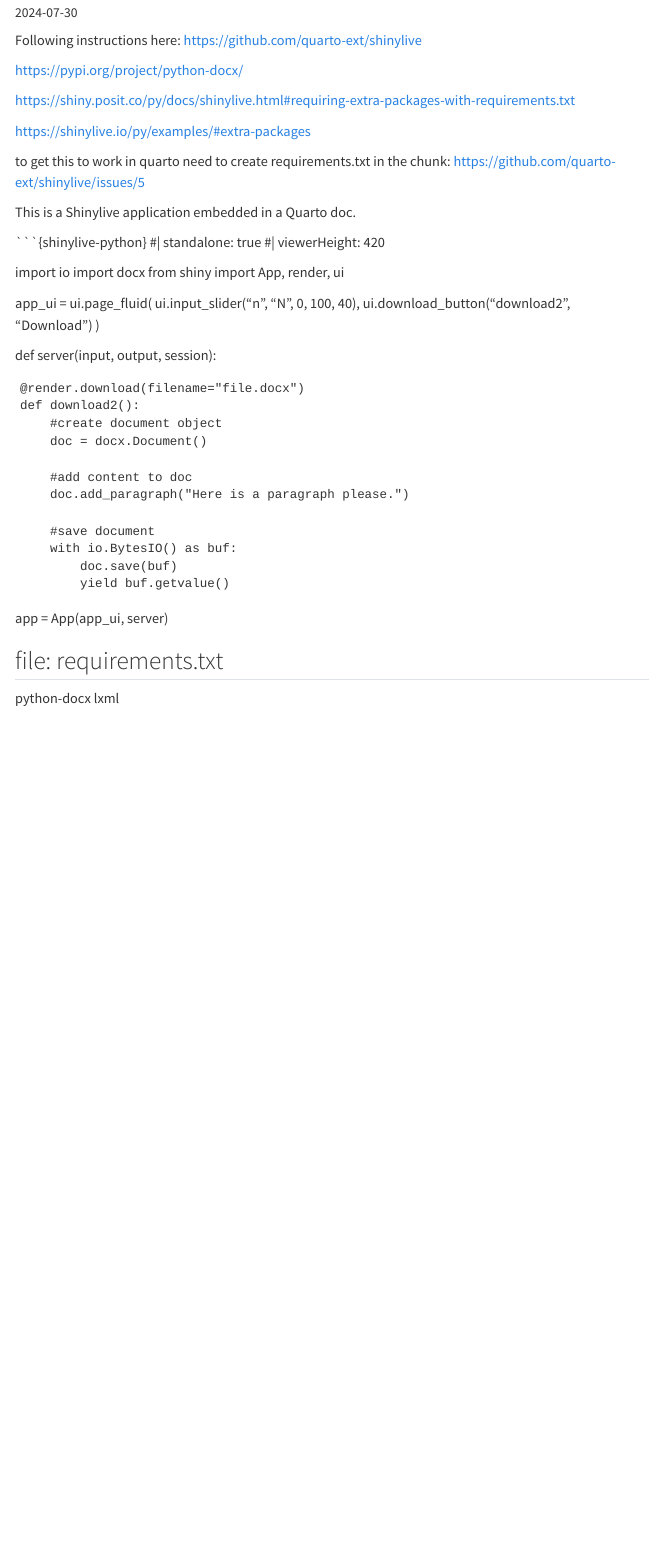
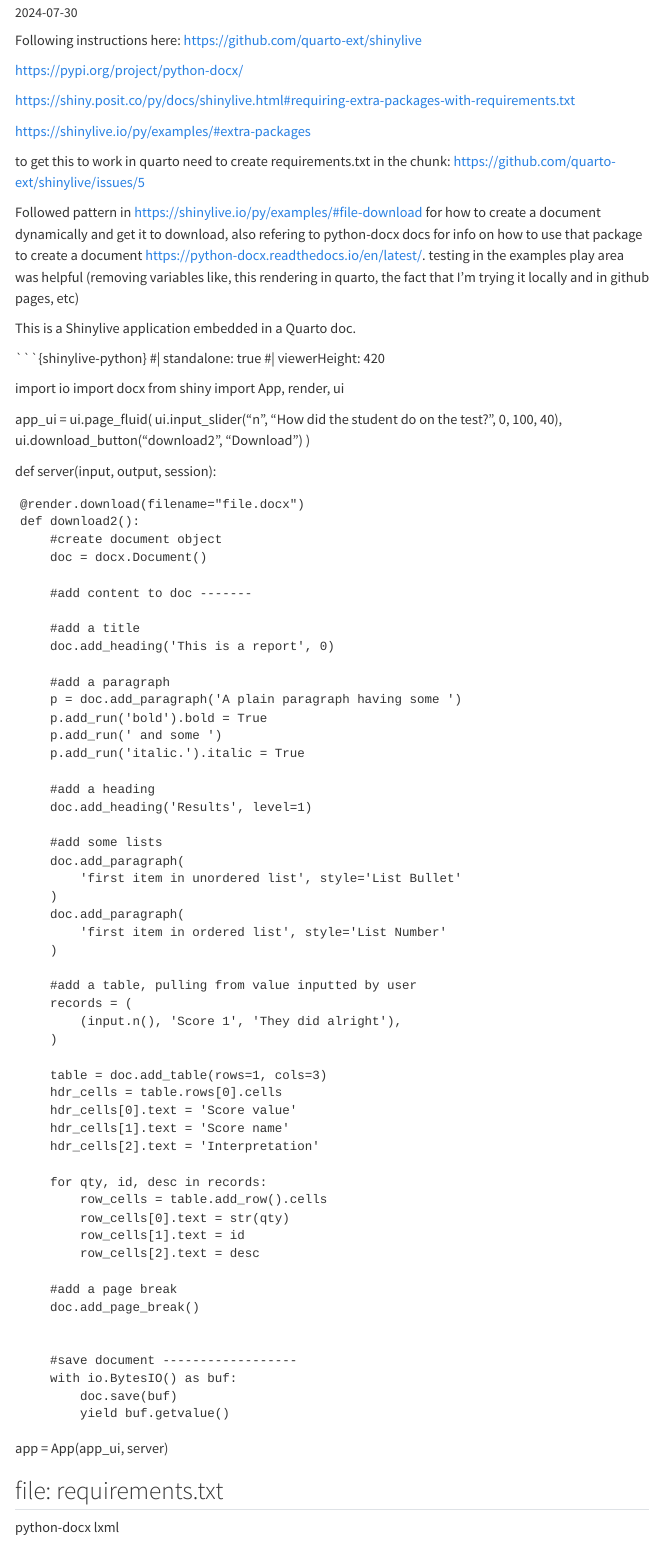
Before and after one commit to lindsayevanslee/lindsay-codes, a Quarto document (posts/shinylive/index.qmd): the page in a window 1100 px wide, from 70 px down. Rendered offline with R 4.5, knitr and Pandoc in place of Quarto, with nearby package versions; menus at the side of the page are left out.

Commit message:
Add a bit more to the docx

```diff
--- a/posts/shinylive/index.qmd
+++ b/posts/shinylive/index.qmd
@@ -24,6 +24,8 @@ https://shinylive.io/py/examples/#extra-packages
 
 to get this to work in quarto need to create requirements.txt in the chunk: https://github.com/quarto-ext/shinylive/issues/5
 
+Followed pattern in https://shinylive.io/py/examples/#file-download for how to create a document dynamically and get it to download, also refering to python-docx docs for info on how to use that package to create a document https://python-docx.readthedocs.io/en/latest/. testing in the examples play area was helpful (removing variables like, this rendering in quarto, the fact that I'm trying it locally and in github pages, etc)
+
 
 This is a Shinylive application embedded in a Quarto doc.
 
@@ -37,7 +39,7 @@ import docx
 from shiny import App, render, ui
 
 app_ui = ui.page_fluid(
-    ui.input_slider("n", "N", 0, 100, 40),
+    ui.input_slider("n", "How did the student do on the test?", 0, 100, 40),
     ui.download_button("download2", "Download")
 )
 
@@ -48,10 +50,50 @@ def server(input, output, session):
         #create document object
         doc = docx.Document()
 
-        #add content to doc
-        doc.add_paragraph("Here is a paragraph please.")
+        #add content to doc -------
 
-        #save document
+        #add a title
+        doc.add_heading('This is a report', 0)
+
+        #add a paragraph
+        p = doc.add_paragraph('A plain paragraph having some ')
+        p.add_run('bold').bold = True
+        p.add_run(' and some ')
+        p.add_run('italic.').italic = True
+
+        #add a heading
+        doc.add_heading('Results', level=1)
+
+        #add some lists
+        doc.add_paragraph(
+            'first item in unordered list', style='List Bullet'
+        )
+        doc.add_paragraph(
+            'first item in ordered list', style='List Number'
+        )
+
+        #add a table, pulling from value inputted by user
+        records = (
+            (input.n(), 'Score 1', 'They did alright'),
+        )
+
+        table = doc.add_table(rows=1, cols=3)
+        hdr_cells = table.rows[0].cells
+        hdr_cells[0].text = 'Score value'
+        hdr_cells[1].text = 'Score name'
+        hdr_cells[2].text = 'Interpretation'
+
+        for qty, id, desc in records:
+            row_cells = table.add_row().cells
+            row_cells[0].text = str(qty)
+            row_cells[1].text = id
+            row_cells[2].text = desc
+
+        #add a page break
+        doc.add_page_break()
+
+
+        #save document ------------------
         with io.BytesIO() as buf:
             doc.save(buf)
             yield buf.getvalue()
```
Also changed, not shown: posts/shinylive/index.qmd (7 more changed lines), 3 other files.
